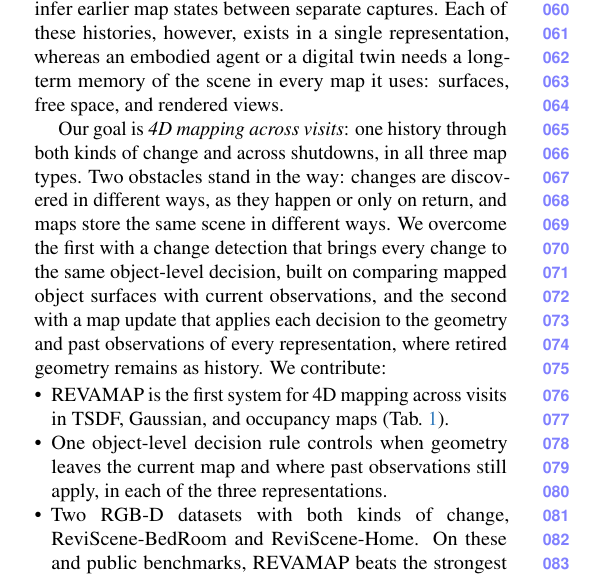
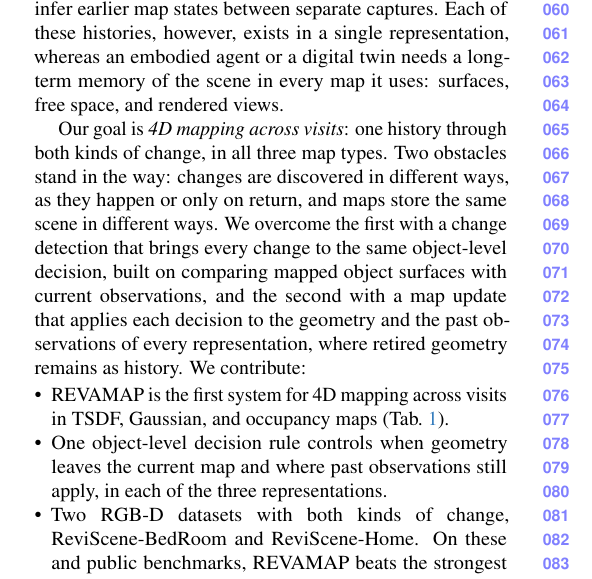
Before and after one commit to giltchcity/myncv---rpsl---daicma, a LaTeX paper (manuscript/main.tex): part of one column of page 2 of 13, cut so that both start at the same text. Compiled offline with pdfLaTeX.

Commit message:
Drop 'across shutdowns' from the problem statement
The name '4D mapping across visits' already carries the scope; keep one
term (visit) throughout.

Co-Authored-By: Claude Fable 5.2 <noreply@anthropic.com>

```diff
--- a/manuscript/main.tex
+++ b/manuscript/main.tex
@@ -171,12 +171,12 @@
 map it uses: surfaces, free space, and rendered views.
 
 Our goal is \emph{4D mapping across visits}: one history through both kinds of
-change and across shutdowns, in all three map types. Two obstacles stand in the way: changes are
+change, in all three map types. Two obstacles stand in the way: changes are
 discovered in different ways, as they happen or only on return, and maps store
 the same scene in different ways. We overcome the first with a change detection
 that brings every change to the same object-level decision, built on comparing
 mapped object surfaces with current observations, and the second with a map
-update that applies each decision to the geometry and past observations of
+update that applies each decision to the geometry and the past observations of
 every representation, where retired geometry remains as history. We contribute:
 
 \begin{itemize}
```
